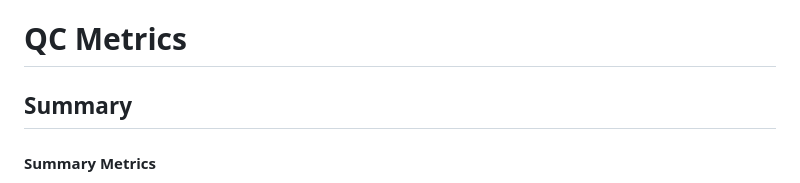
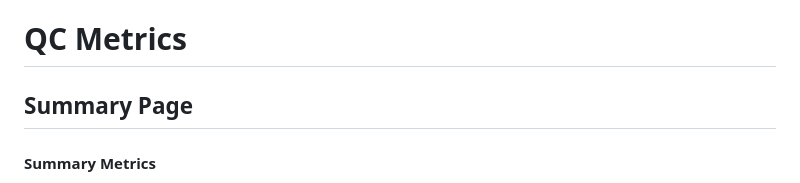
Before and after one commit to oliverrupp/rqc, a Markdown page: README.md, the part around one of its changes. Drawn GitHub-style.

```diff
--- a/README.md
+++ b/README.md
@@ -117,7 +117,7 @@ Interactive reports contain plots, tables, PCA visualizations, QC summaries, and
 
 # QC Metrics
 
-## Summary
+## Summary Page
 
 #### **Summary Metrics**
 
```
Also changed, not shown: other parts of README.md (+24 -24 lines).
